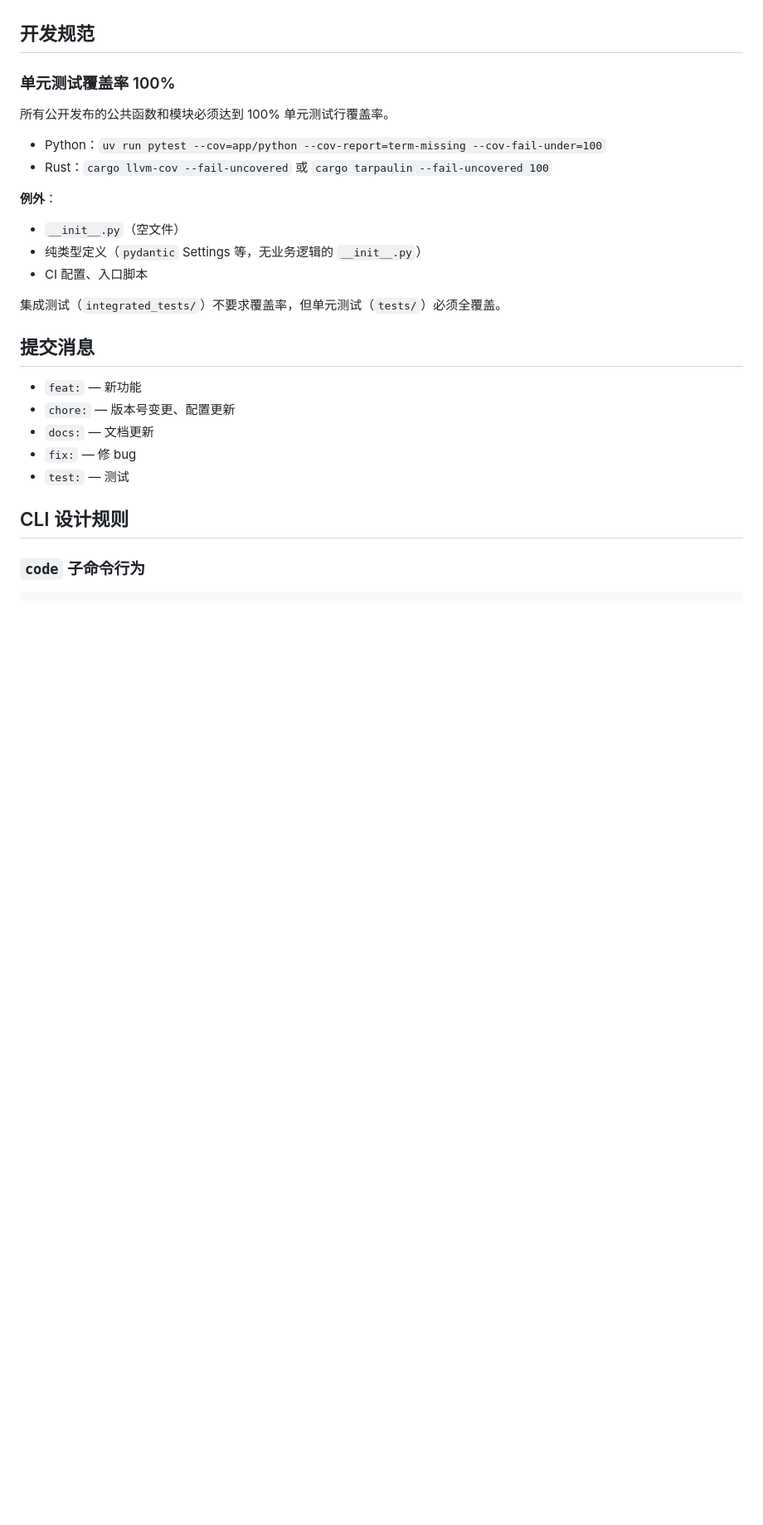
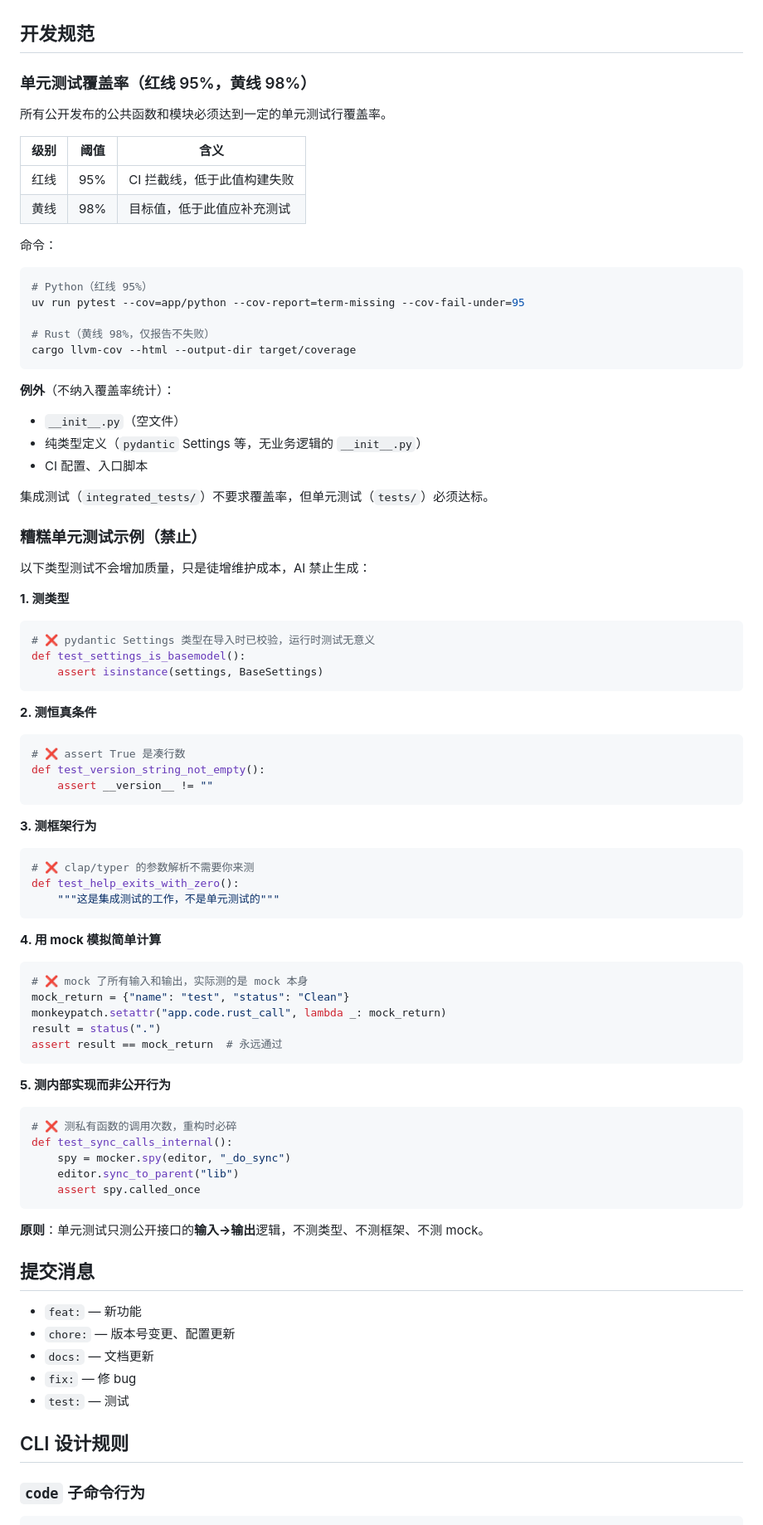
Before and after one commit to quanttide/qtcloud-devops, a Markdown page: src/cli/AGENTS.md, the part around the change. Shown at 83% size. GitHub-like rendering; blank space fills up the shorter version.

Commit message:
docs: change coverage threshold to 95%/98% tiered system

````diff
--- a/src/cli/AGENTS.md
+++ b/src/cli/AGENTS.md
@@ -9,19 +9,81 @@
 
 ## 开发规范
 
-### 单元测试覆盖率 100%
+### 单元测试覆盖率（红线 95%，黄线 98%）
 
-所有公开发布的公共函数和模块必须达到 100% 单元测试行覆盖率。
+所有公开发布的公共函数和模块必须达到一定的单元测试行覆盖率。
 
-- Python：`uv run pytest --cov=app/python --cov-report=term-missing --cov-fail-under=100`
-- Rust：`cargo llvm-cov --fail-uncovered` 或 `cargo tarpaulin --fail-uncovered 100`
+| 级别 | 阈值 | 含义 |
+|------|------|------|
+| 红线 | 95% | CI 拦截线，低于此值构建失败 |
+| 黄线 | 98% | 目标值，低于此值应补充测试 |
 
-**例外**：
+命令：
+
+```sh
+# Python（红线 95%）
+uv run pytest --cov=app/python --cov-report=term-missing --cov-fail-under=95
+
+# Rust（黄线 98%，仅报告不失败）
+cargo llvm-cov --html --output-dir target/coverage
+```
+
+**例外**（不纳入覆盖率统计）：
 - `__init__.py`（空文件）
 - 纯类型定义（`pydantic` Settings 等，无业务逻辑的 `__init__.py`）
 - CI 配置、入口脚本
 
-集成测试（`integrated_tests/`）不要求覆盖率，但单元测试（`tests/`）必须全覆盖。
+集成测试（`integrated_tests/`）不要求覆盖率，但单元测试（`tests/`）必须达标。
+
+### 糟糕单元测试示例（禁止）
+
+以下类型测试不会增加质量，只是徒增维护成本，AI 禁止生成：
+
+**1. 测类型**
+
+```python
+# ❌ pydantic Settings 类型在导入时已校验，运行时测试无意义
+def test_settings_is_basemodel():
+    assert isinstance(settings, BaseSettings)
+```
+
+**2. 测恒真条件**
+
+```python
+# ❌ assert True 是凑行数
+def test_version_string_not_empty():
+    assert __version__ != ""
+```
+
+**3. 测框架行为**
+
+```python
+# ❌ clap/typer 的参数解析不需要你来测
+def test_help_exits_with_zero():
+    """这是集成测试的工作，不是单元测试的"""
+```
+
+**4. 用 mock 模拟简单计算**
+
+```python
+# ❌ mock 了所有输入和输出，实际测的是 mock 本身
+mock_return = {"name": "test", "status": "Clean"}
+monkeypatch.setattr("app.code.rust_call", lambda _: mock_return)
+result = status(".")
+assert result == mock_return  # 永远通过
+```
+
+**5. 测内部实现而非公开行为**
+
+```python
+# ❌ 测私有函数的调用次数，重构时必碎
+def test_sync_calls_internal():
+    spy = mocker.spy(editor, "_do_sync")
+    editor.sync_to_parent("lib")
+    assert spy.called_once
+```
+
+**原则**：单元测试只测公开接口的**输入→输出**逻辑，不测类型、不测框架、不测 mock。
 
 ## 提交消息
 
````
